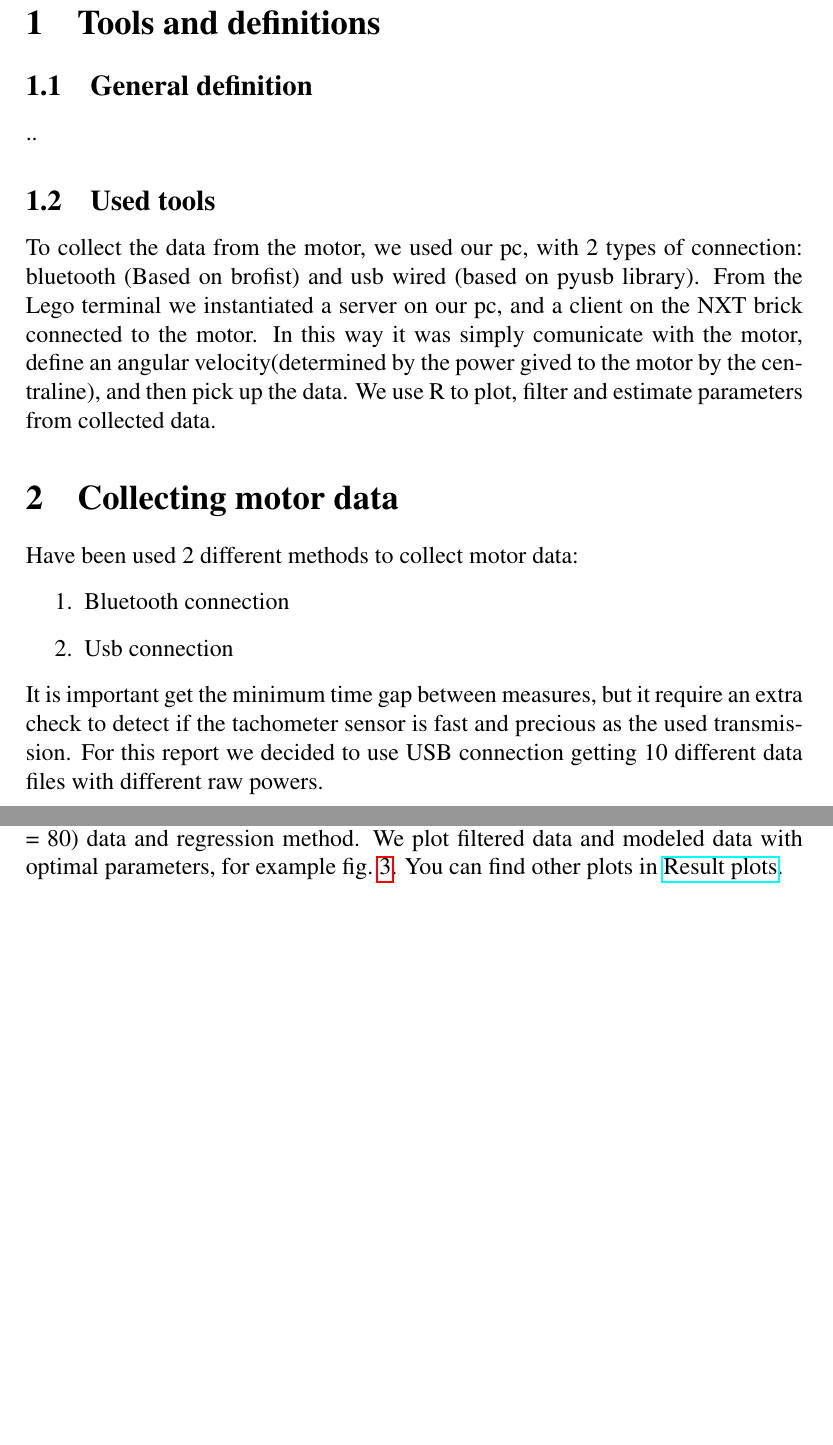
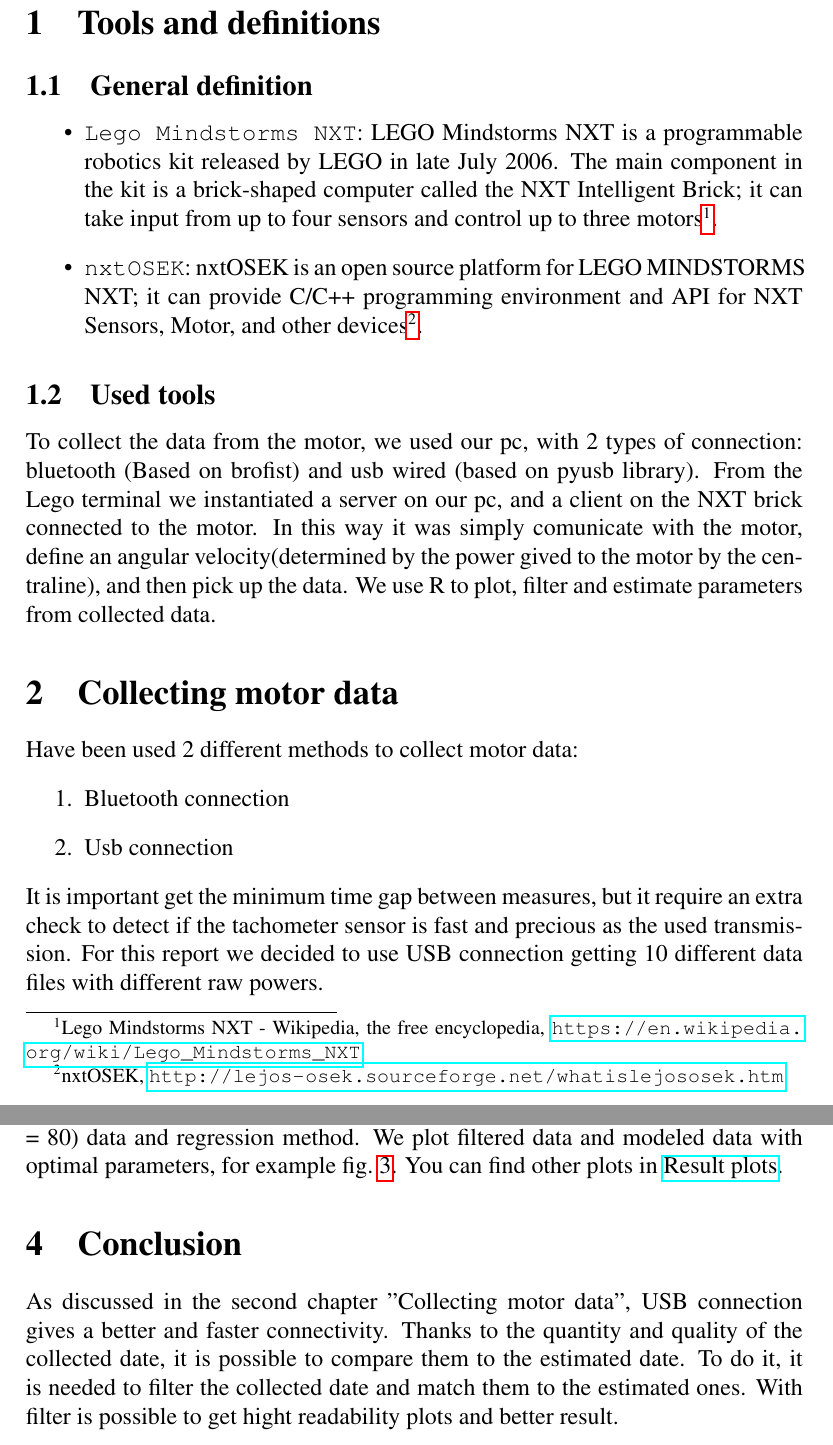
Before and after one commit to AliaksandrSiarohin/AppliedRobotics, a LaTeX paper (report/main.tex): two parts of pages 2 and 5 of 9 before the commit and two parts of pages 2 and 6 of 9 after it, joined at a grey line, cut so that both start at the same text, the shorter picture padded with empty space. Compiled offline with pdfLaTeX.

Commit message:
Add some definition and a short conclusion (it's better if we'll improve it with more sentences about the results with filter and the match between collected data e estimated ones)

```diff
--- a/report/main.tex
+++ b/report/main.tex
@@ -91,7 +91,11 @@
 
 
 \subsection{General definition}
-..
+\begin{itemize}
+\item \texttt{Lego Mindstorms NXT}: LEGO Mindstorms NXT is a programmable robotics kit released by LEGO in late July 2006. The main component in the kit is a brick-shaped computer called the NXT Intelligent Brick; it can take input from up to four sensors and control up to three motors\footnote{Lego Mindstorms NXT - Wikipedia, the free encyclopedia, \url{https://en.wikipedia.org/wiki/Lego_Mindstorms_NXT}}.
+\item \texttt{nxtOSEK}: nxtOSEK is an open source platform for LEGO MINDSTORMS NXT; it can provide C/C++ programming environment and API for NXT Sensors, Motor, and other devices\footnote{nxtOSEK, \url{http://lejos-osek.sourceforge.net/whatislejososek.htm}}.
+\end{itemize}
+
 \subsection{Used tools}
 To collect the data from the motor, we used our pc, with 2 types of connection: bluetooth (Based on brofist) and usb wired (based on pyusb library). From the Lego terminal we instantiated a server on our pc, and a client on the NXT brick  connected to the motor. In this way it was simply comunicate with the motor, define an angular velocity(determined by the power gived to the motor by the centraline), and then pick up the data. We use R to plot, filter and estimate parameters from collected data.
 
@@ -223,4 +227,7 @@
 {\p & \rg & \rr}%
 \end{table}
 
+\section{Conclusion}
+As discussed in the second chapter "Collecting motor data", USB connection gives a better and faster connectivity. Thanks to the quantity and quality of the collected date, it is possible to compare them to the estimated date. To do it, it is needed to filter the collected date and match them to the estimated ones. With filter is possible to get hight readability plots and better result.
+
 \end{document}
```
Also changed, not shown: report/main.pdf, report/main.tex (4 more changed lines).
